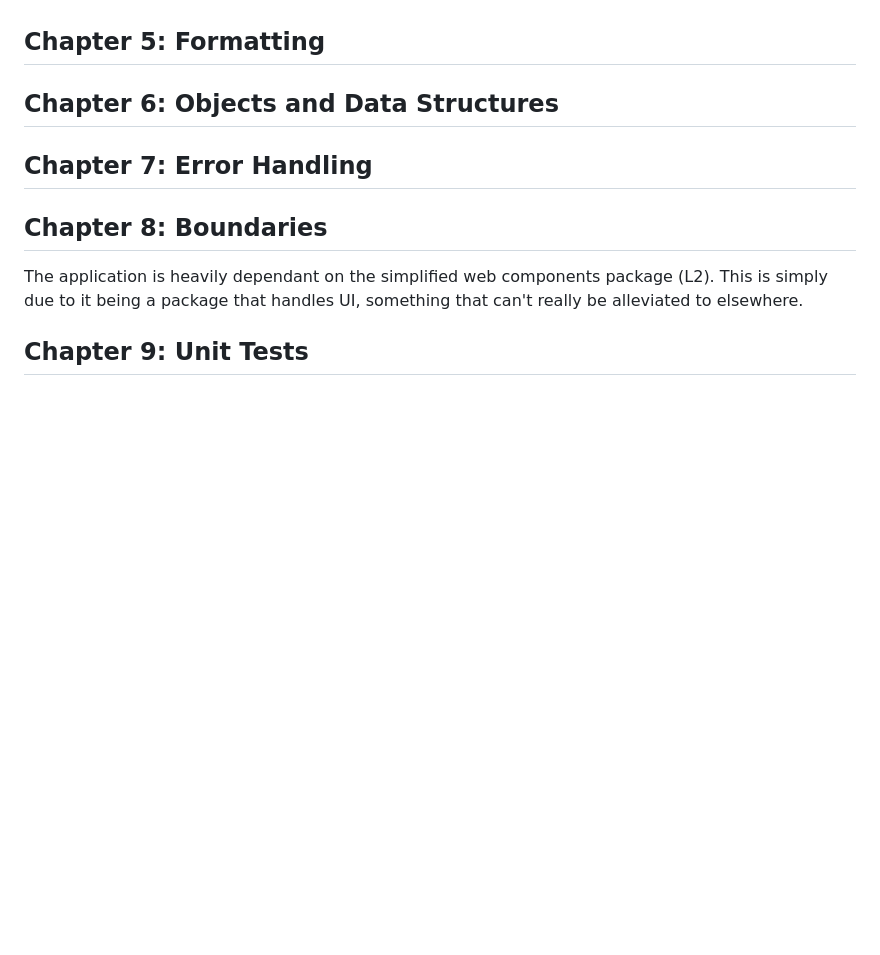
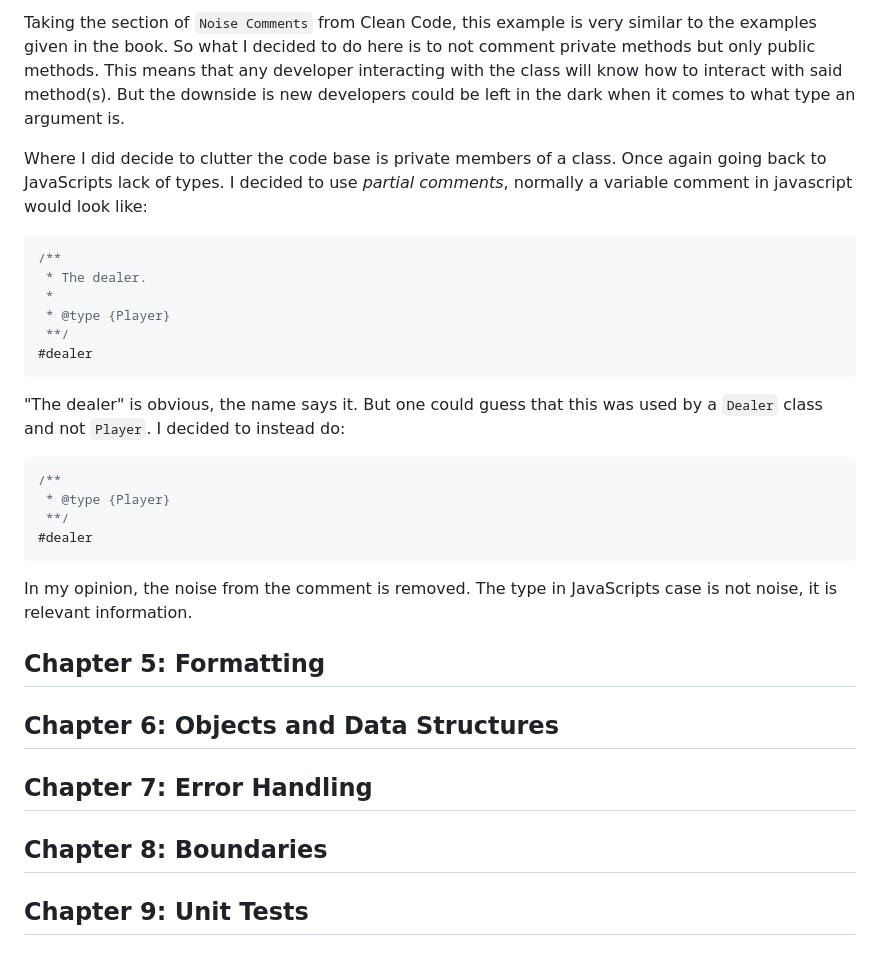
Before and after one commit to SimonDaraf/L3-1DV610-APP, a Markdown page: reflection.md, the part around one of its changes. Rendered like a GitHub page; blank space fills up the shorter version.

````diff
--- a/reflection.md
+++ b/reflection.md
@@ -52,9 +143,32 @@ A method I used to follow the principles declared where to set a rule, if the me
+Taking the section of `Noise Comments` from Clean Code, this example is very similar to the examples given in the book. So what I decided to do here is to not comment private methods but only public methods. This means that any developer interacting with the class will know how to interact with said method(s). But the downside is new developers could be left in the dark when it comes to what type an argument is.
+
+Where I did decide to clutter the code base is private members of a class. Once again going back to JavaScripts lack of types. I decided to use *partial comments*, normally a variable comment in javascript would look like:
+
+```js
+/**
+ * The dealer.
+ *
+ * @type {Player}
+ **/
+#dealer
+```
+
+"The dealer" is obvious, the name says it. But one could guess that this was used by a `Dealer` class and not `Player`.
+I decided to instead do:
+
+```js
+/**
+ * @type {Player}
+ **/
+#dealer
+```
+
+In my opinion, the noise from the comment is removed. The type in JavaScripts case is not noise, it is relevant information.
+
 ## Chapter 5: Formatting
 ## Chapter 6: Objects and Data Structures
 ## Chapter 7: Error Handling
 ## Chapter 8: Boundaries
-The application is heavily dependant on the simplified web components package (L2). This is simply due to it being a package that handles UI, something that can't really be alleviated
-to elsewhere.
 ## Chapter 9: Unit Tests
 ## Chapter 10: Classes
 ## Chapter 11: Systems
````
Also changed, not shown: other parts of reflection.md (+122 -31 lines).
